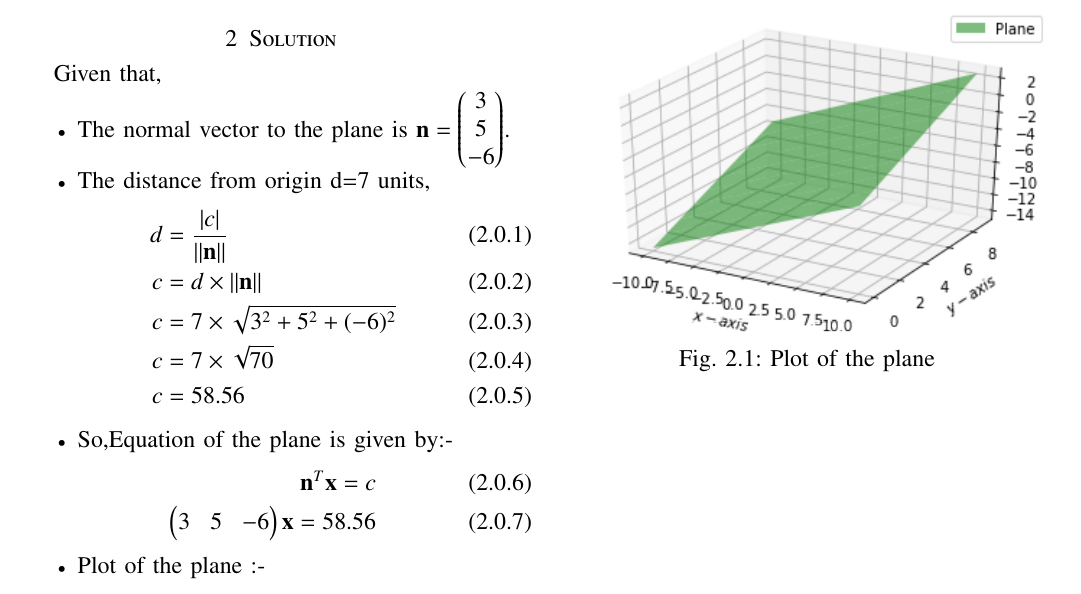
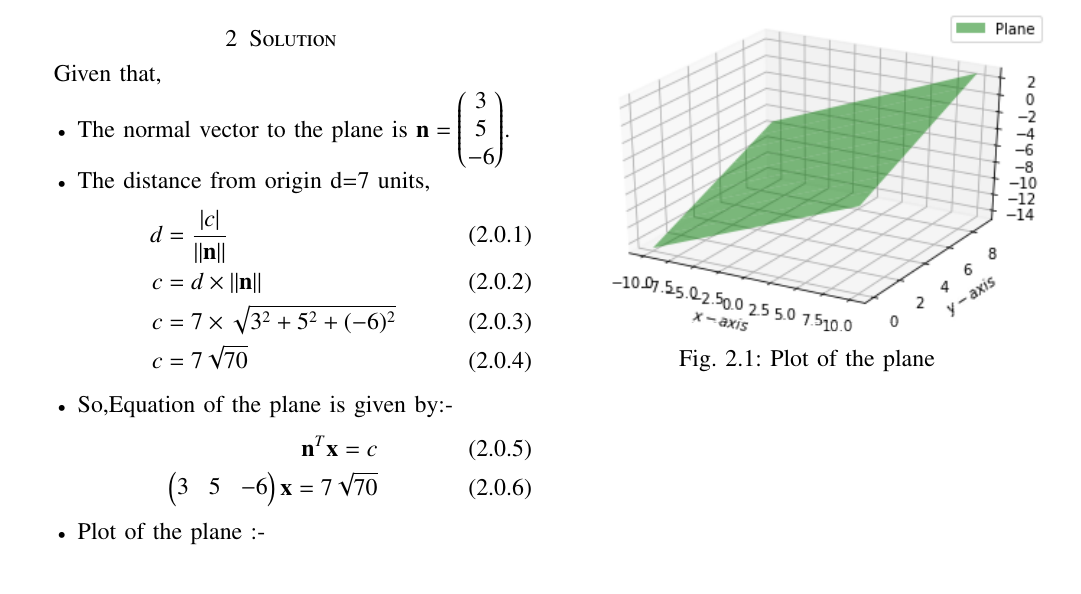
Before and after one commit to unnatigupta2320/Assignment_5, a LaTeX problem sheet (Assignment-5.tex): part of the page, cut so that both start at the same text. Compiled offline with pdfLaTeX.

Commit message:
Update Assignment-5.tex

```diff
--- a/Assignment-5.tex
+++ b/Assignment-5.tex
@@ -157,15 +157,13 @@ Given that,
     \\
     c&= 7\times \sqrt{3^2+5^2+(-6)^2}
     \\
-    c&= 7\times \sqrt{70}
-    \\
-    c&=58.56
+    c&= 7\sqrt{70}
 \end{align}
     \item  So,Equation of the plane is given by:-
 \begin{align}
 \vec{n}^T\vec{x} =c
 \\
-\myvec{3 & 5 & -6}{\vec{x}} = 58.56
+\myvec{3 & 5 & -6}{\vec{x}} = 7\sqrt{70}
 \end{align}
 \item Plot of the plane :-
 \numberwithin{figure}{section}
```
